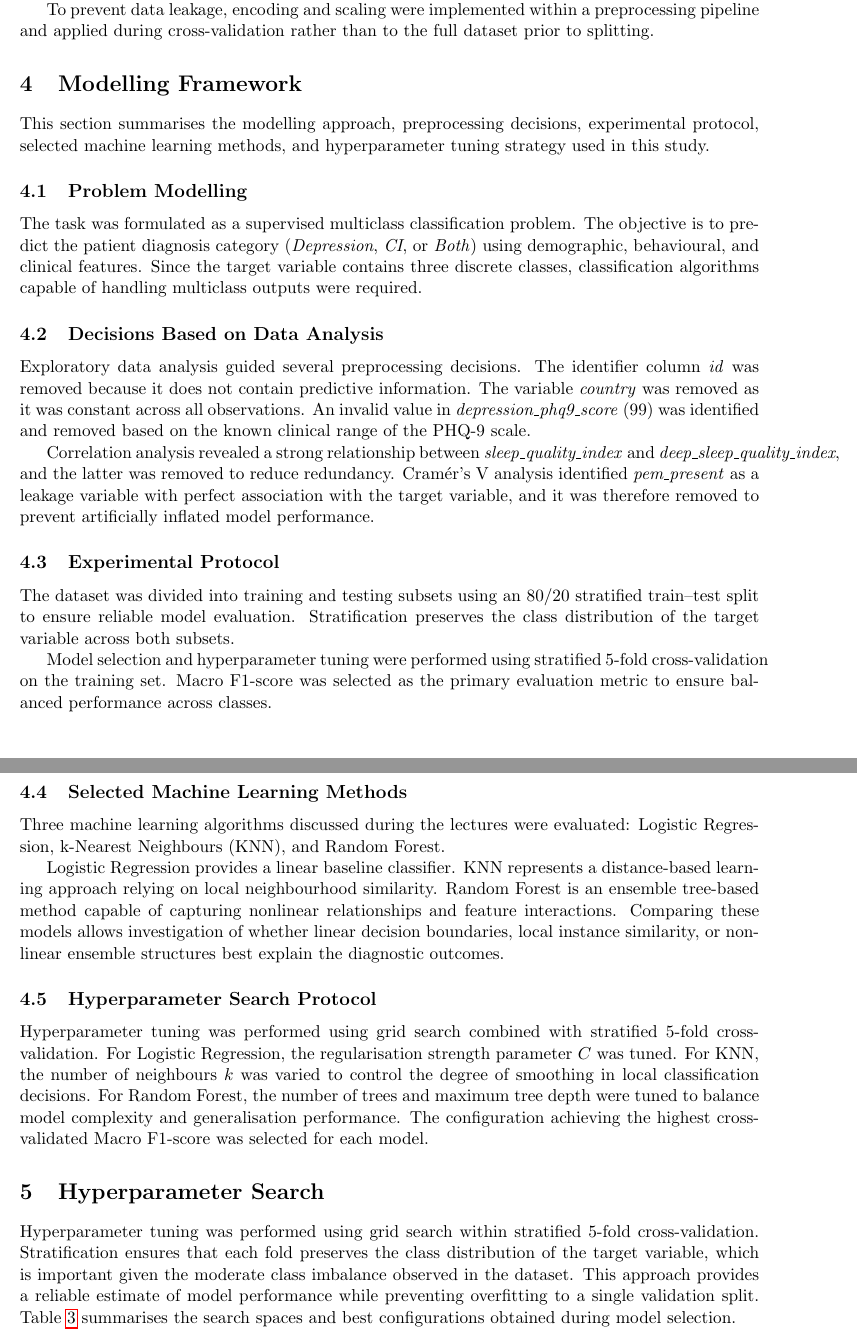
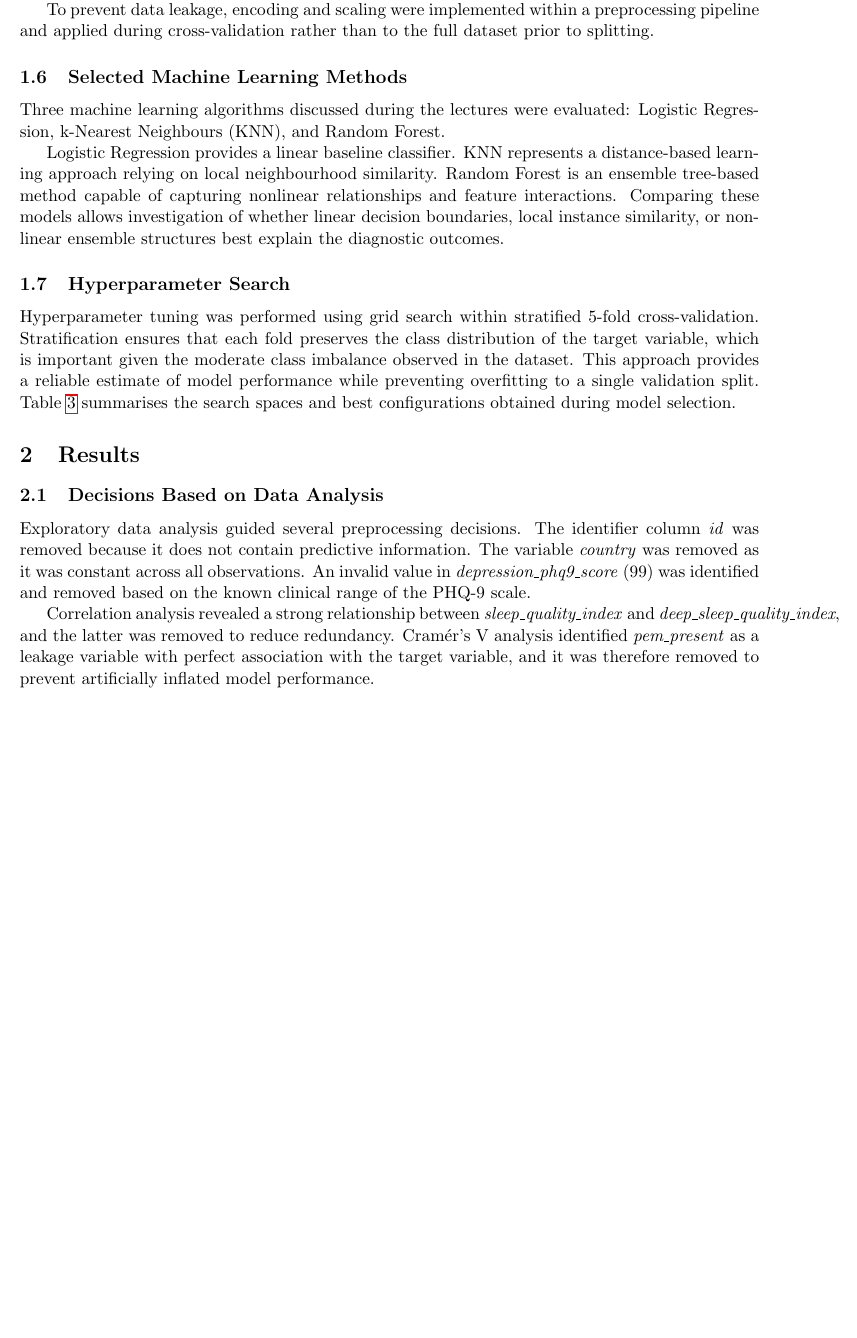
Before and after one commit to saifrhman/UoL, a LaTeX problem sheet (COMP534/Assignments/CA01/CA01-ML/report.tex): two parts of pages 5 and 6 of 9 before the commit and part of page 5 of 8 after it, the two joined at a grey line, cut so that both start at the same text, the shorter picture padded with empty space. Compiled offline with pdfLaTeX.

Commit message:
organized the sections

```diff
--- a/COMP534/Assignments/CA01/CA01-ML/report.tex
+++ b/COMP534/Assignments/CA01/CA01-ML/report.tex
@@ -134,40 +134,23 @@ Machine learning models require numerical inputs; therefore, categorical variabl
 
 To prevent data leakage, encoding and scaling were implemented within a preprocessing pipeline and applied during cross-validation rather than to the full dataset prior to splitting.
 
-\section{Modelling Framework}
+\subsection{Selected Machine Learning Methods}
 
-This section summarises the modelling approach, preprocessing decisions, experimental protocol, selected machine learning methods, and hyperparameter tuning strategy used in this study.
+Three machine learning algorithms discussed during the lectures were evaluated: Logistic Regression, k-Nearest Neighbours (KNN), and Random Forest.
 
-\subsection{Problem Modelling}
+Logistic Regression provides a linear baseline classifier. KNN represents a distance-based learning approach relying on local neighbourhood similarity. Random Forest is an ensemble tree-based method capable of capturing nonlinear relationships and feature interactions. Comparing these models allows investigation of whether linear decision boundaries, local instance similarity, or nonlinear ensemble structures best explain the diagnostic outcomes.
 
-The task was formulated as a supervised multiclass classification problem. The objective is to predict the patient diagnosis category (\textit{Depression}, \textit{CI}, or \textit{Both}) using demographic, behavioural, and clinical features. Since the target variable contains three discrete classes, classification algorithms capable of handling multiclass outputs were required.
+\subsection{Hyperparameter Search}
 
+Hyperparameter tuning was performed using grid search within stratified 5-fold cross-validation. Stratification ensures that each fold preserves the class distribution of the target variable, which is important given the moderate class imbalance observed in the dataset. This approach provides a reliable estimate of model performance while preventing overfitting to a single validation split. Table~\ref{tab:hyperparameters} summarises the search spaces and best configurations obtained during model selection.
+
+\section{Results}
 \subsection{Decisions Based on Data Analysis}
 
 Exploratory data analysis guided several preprocessing decisions. The identifier column \textit{id} was removed because it does not contain predictive information. The variable \textit{country} was removed as it was constant across all observations. An invalid value in \textit{depression\_phq9\_score} (99) was identified and removed based on the known clinical range of the PHQ-9 scale.
 
 Correlation analysis revealed a strong relationship between \textit{sleep\_quality\_index} and \textit{deep\_sleep\_quality\_index}, and the latter was removed to reduce redundancy. Cramér's V analysis identified \textit{pem\_present} as a leakage variable with perfect association with the target variable, and it was therefore removed to prevent artificially inflated model performance.
 
-\subsection{Experimental Protocol}
-
-The dataset was divided into training and testing subsets using an 80/20 stratified train--test split to ensure reliable model evaluation. Stratification preserves the class distribution of the target variable across both subsets.
-
-Model selection and hyperparameter tuning were performed using stratified 5-fold cross-validation on the training set. Macro F1-score was selected as the primary evaluation metric to ensure balanced performance across classes.
-
-\subsection{Selected Machine Learning Methods}
-
-Three machine learning algorithms discussed during the lectures were evaluated: Logistic Regression, k-Nearest Neighbours (KNN), and Random Forest.
-
-Logistic Regression provides a linear baseline classifier. KNN represents a distance-based learning approach relying on local neighbourhood similarity. Random Forest is an ensemble tree-based method capable of capturing nonlinear relationships and feature interactions. Comparing these models allows investigation of whether linear decision boundaries, local instance similarity, or nonlinear ensemble structures best explain the diagnostic outcomes.
-
-\subsection{Hyperparameter Search Protocol}
-
-Hyperparameter tuning was performed using grid search combined with stratified 5-fold cross-validation. For Logistic Regression, the regularisation strength parameter $C$ was tuned. For KNN, the number of neighbours $k$ was varied to control the degree of smoothing in local classification decisions. For Random Forest, the number of trees and maximum tree depth were tuned to balance model complexity and generalisation performance. The configuration achieving the highest cross-validated Macro F1-score was selected for each model.
-
-
-\section{Hyperparameter Search}
-
-Hyperparameter tuning was performed using grid search within stratified 5-fold cross-validation. Stratification ensures that each fold preserves the class distribution of the target variable, which is important given the moderate class imbalance observed in the dataset. This approach provides a reliable estimate of model performance while preventing overfitting to a single validation split. Table~\ref{tab:hyperparameters} summarises the search spaces and best configurations obtained during model selection.
 
 \begin{table}[H]
 \centering
```
Also changed, not shown: COMP534/Assignments/CA01/CA01-ML/report.pdf, COMP534/Assignments/CA01/CA01-ML/report.tex (10 more changed lines), 2 other files.
